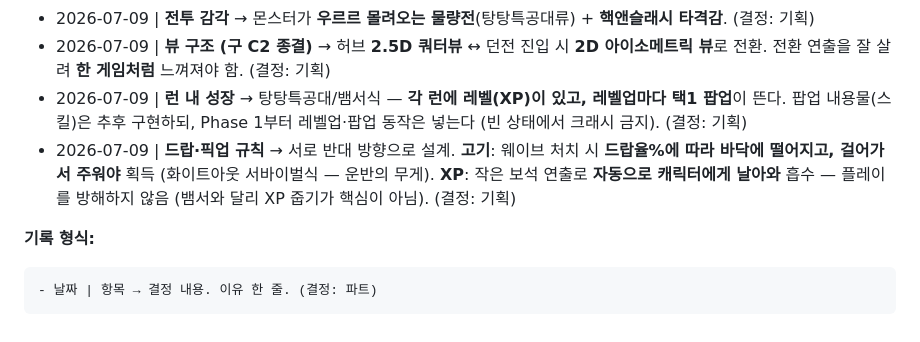
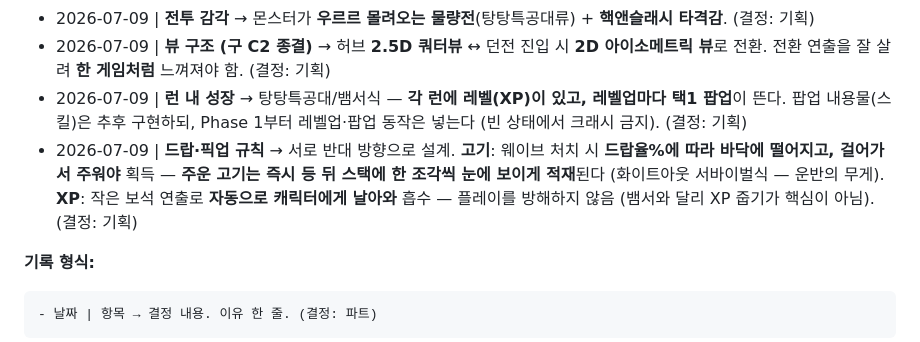
Before and after one commit to parkchris-sys/dungeon-butcher, a Markdown page: docs/DECISIONS.md, the part around the change. GitHub-like rendering.

````diff
--- a/docs/DECISIONS.md
+++ b/docs/DECISIONS.md
@@ -33,7 +33,7 @@ _협의 항목이 새로 생기면 여기에 추가한다._
 - 2026-07-09 | **전투 감각** → 몬스터가 **우르르 몰려오는 물량전**(탕탕특공대류) + **핵앤슬래시 타격감**. (결정: 기획)
 - 2026-07-09 | **뷰 구조 (구 C2 종결)** → 허브 **2.5D 쿼터뷰** ↔ 던전 진입 시 **2D 아이소메트릭 뷰**로 전환. 전환 연출을 잘 살려 **한 게임처럼** 느껴져야 함. (결정: 기획)
 - 2026-07-09 | **런 내 성장** → 탕탕특공대/뱀서식 — **각 런에 레벨(XP)이 있고, 레벨업마다 택1 팝업**이 뜬다. 팝업 내용물(스킬)은 추후 구현하되, Phase 1부터 레벨업·팝업 동작은 넣는다 (빈 상태에서 크래시 금지). (결정: 기획)
-- 2026-07-09 | **드랍·픽업 규칙** → 서로 반대 방향으로 설계. **고기**: 웨이브 처치 시 **드랍율%에 따라 바닥에 떨어지고, 걸어가서 주워야** 획득 (화이트아웃 서바이벌식 — 운반의 무게). **XP**: 작은 보석 연출로 **자동으로 캐릭터에게 날아와** 흡수 — 플레이를 방해하지 않음 (뱀서와 달리 XP 줍기가 핵심이 아님). (결정: 기획)
+- 2026-07-09 | **드랍·픽업 규칙** → 서로 반대 방향으로 설계. **고기**: 웨이브 처치 시 **드랍율%에 따라 바닥에 떨어지고, 걸어가서 주워야** 획득 — **주운 고기는 즉시 등 뒤 스택에 한 조각씩 눈에 보이게 적재**된다 (화이트아웃 서바이벌식 — 운반의 무게). **XP**: 작은 보석 연출로 **자동으로 캐릭터에게 날아와** 흡수 — 플레이를 방해하지 않음 (뱀서와 달리 XP 줍기가 핵심이 아님). (결정: 기획)
 
 **기록 형식:**
 ```
````
Also changed, not shown: docs/BIBLE.md (+1 -1 lines), docs/specs/PHASE1.md (+2 -1 lines).
